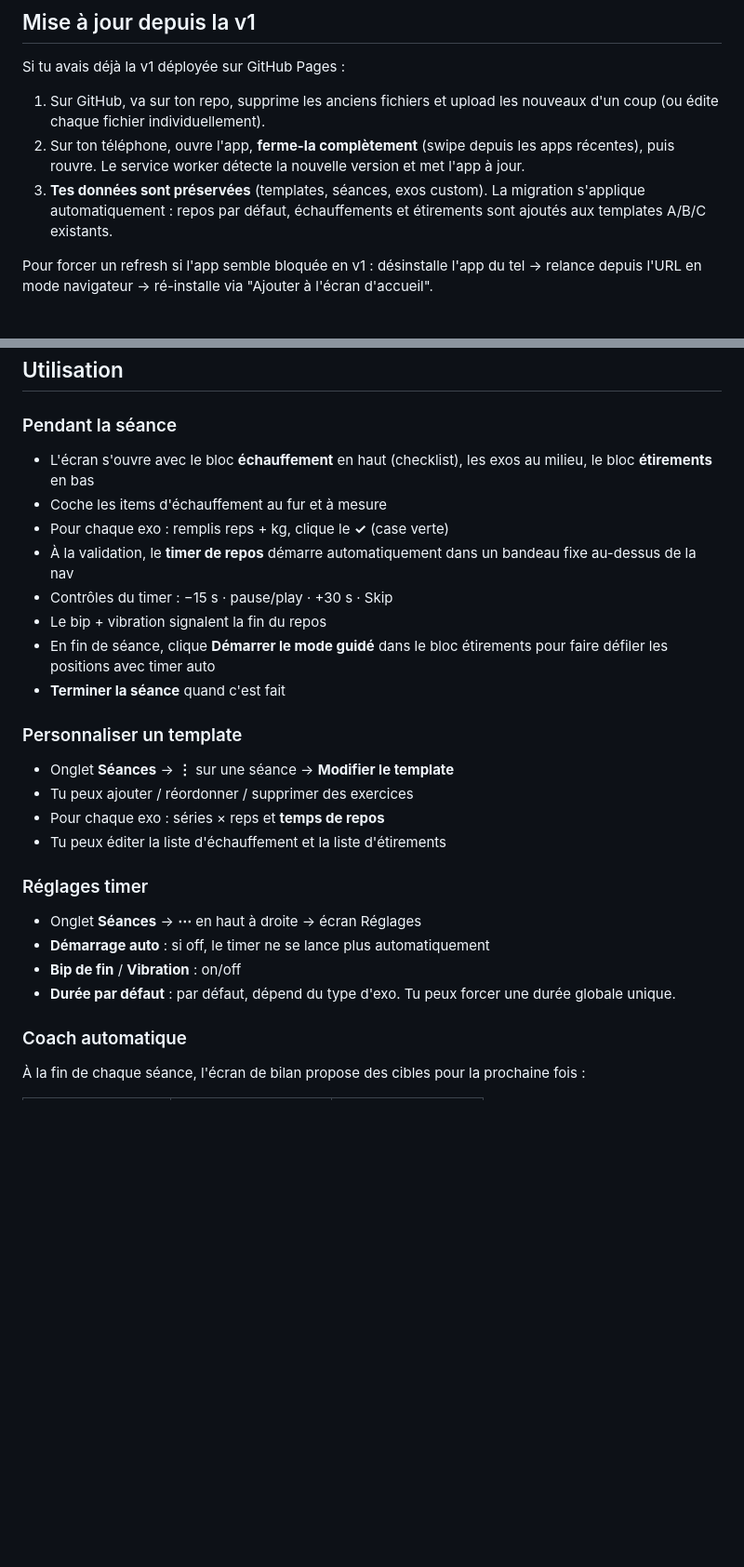
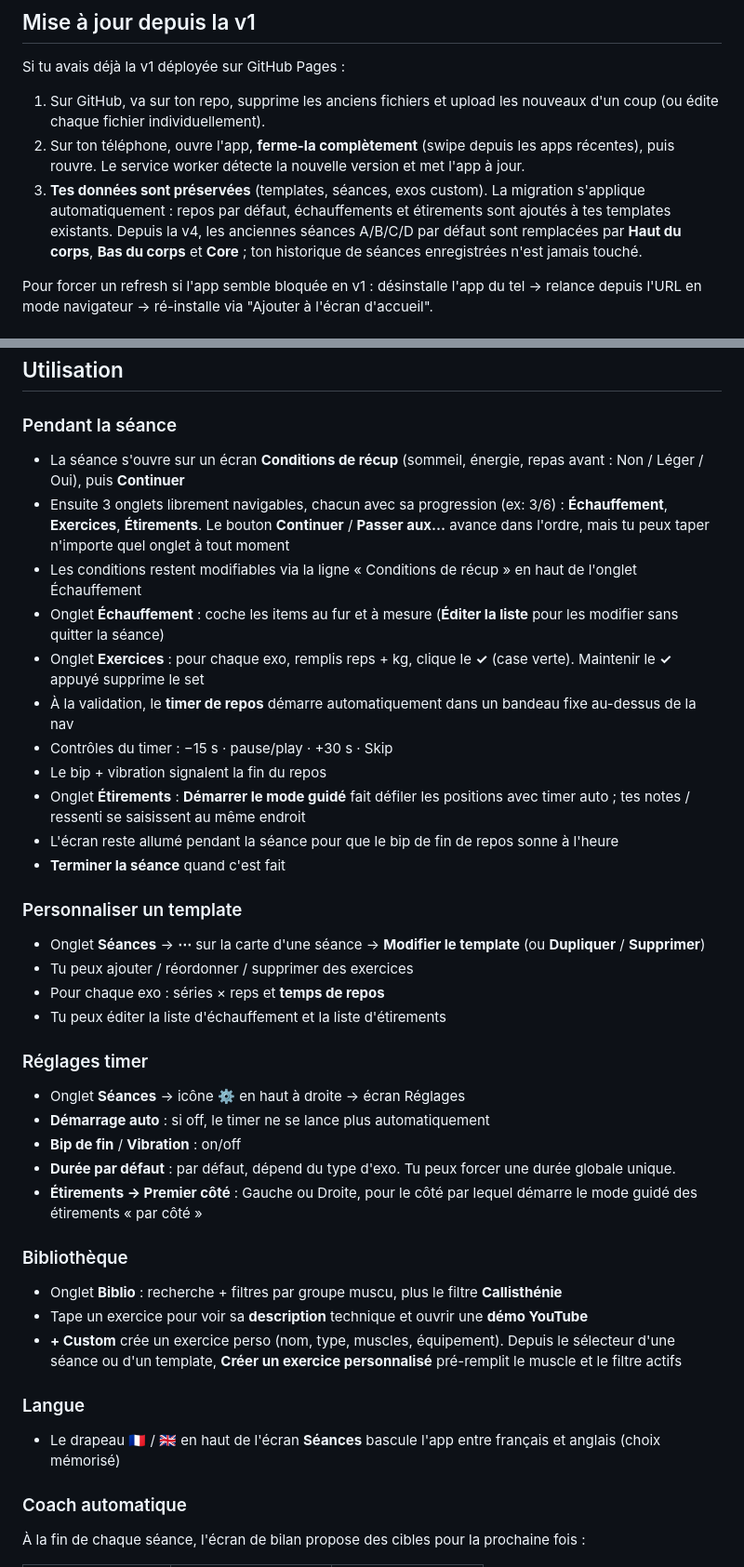
Before and after one commit to vates15acceleratio-cyber/muscu, a Markdown page: README.md, 2 parts joined by grey strips. Shown at 93% size. GitHub-like rendering; blank space fills up the shorter version.

Commit message:
README : aligne l'utilisation sur le parcours de séance de la v4
- « Pendant la séance » : écran Conditions de récup puis onglets
  Échauffement / Exercices / Étirements (au lieu d'une page unique)
- Réglages : icône ⚙️ (et non plus « ⋯ ») ; ajout de Étirements > Premier côté
- Migration : A/B/C/D remplacées par Haut/Bas/Core, historique intact
- Template : chemin d'accès via le menu ⋯ de la carte de séance
- Nouvelles sections Bibliothèque (filtre Callisthénie, exos perso) et Langue

Documentation seulement : pas de changement de code, la version reste 4.1.

Co-Authored-By: Claude Sonnet 5.5 <noreply@anthropic.com>
Claude-Session: https://claude.ai/code/session_01SMbJqZqDbUtVXZwxEAWkyw

```diff
--- a/README.md
+++ b/README.md
@@ -71,7 +71,7 @@ Si tu avais déjà la v1 déployée sur GitHub Pages :
 
 1. Sur GitHub, va sur ton repo, supprime les anciens fichiers et upload les nouveaux d'un coup (ou édite chaque fichier individuellement).
 2. Sur ton téléphone, ouvre l'app, **ferme-la complètement** (swipe depuis les apps récentes), puis rouvre. Le service worker détecte la nouvelle version et met l'app à jour.
-3. **Tes données sont préservées** (templates, séances, exos custom). La migration s'applique automatiquement : repos par défaut, échauffements et étirements sont ajoutés aux templates A/B/C existants.
+3. **Tes données sont préservées** (templates, séances, exos custom). La migration s'applique automatiquement : repos par défaut, échauffements et étirements sont ajoutés à tes templates existants. Depuis la v4, les anciennes séances A/B/C/D par défaut sont remplacées par **Haut du corps**, **Bas du corps** et **Core** ; ton historique de séances enregistrées n'est jamais touché.
 
 Pour forcer un refresh si l'app semble bloquée en v1 : désinstalle l'app du tel → relance depuis l'URL en mode navigateur → ré-installe via "Ajouter à l'écran d'accueil".
 
@@ -118,28 +118,42 @@ Depuis la v4, dès qu'une mise à jour est détectée, l'app se recharge automat
 
 ### Pendant la séance
 
-- L'écran s'ouvre avec le bloc **échauffement** en haut (checklist), les exos au milieu, le bloc **étirements** en bas
-- Coche les items d'échauffement au fur et à mesure
-- Pour chaque exo : remplis reps + kg, clique le **✓** (case verte)
+- La séance s'ouvre sur un écran **Conditions de récup** (sommeil, énergie, repas avant : Non / Léger / Oui), puis **Continuer**
+- Ensuite 3 onglets librement navigables, chacun avec sa progression (ex: 3/6) : **Échauffement**, **Exercices**, **Étirements**. Le bouton **Continuer** / **Passer aux…** avance dans l'ordre, mais tu peux taper n'importe quel onglet à tout moment
+- Les conditions restent modifiables via la ligne « Conditions de récup » en haut de l'onglet Échauffement
+- Onglet **Échauffement** : coche les items au fur et à mesure (**Éditer la liste** pour les modifier sans quitter la séance)
+- Onglet **Exercices** : pour chaque exo, remplis reps + kg, clique le **✓** (case verte). Maintenir le **✓** appuyé supprime le set
 - À la validation, le **timer de repos** démarre automatiquement dans un bandeau fixe au-dessus de la nav
 - Contrôles du timer : −15 s · pause/play · +30 s · Skip
 - Le bip + vibration signalent la fin du repos
-- En fin de séance, clique **Démarrer le mode guidé** dans le bloc étirements pour faire défiler les positions avec timer auto
+- Onglet **Étirements** : **Démarrer le mode guidé** fait défiler les positions avec timer auto ; tes notes / ressenti se saisissent au même endroit
+- L'écran reste allumé pendant la séance pour que le bip de fin de repos sonne à l'heure
 - **Terminer la séance** quand c'est fait
 
 ### Personnaliser un template
 
-- Onglet **Séances** → **⋮** sur une séance → **Modifier le template**
+- Onglet **Séances** → **⋯** sur la carte d'une séance → **Modifier le template** (ou **Dupliquer** / **Supprimer**)
 - Tu peux ajouter / réordonner / supprimer des exercices
 - Pour chaque exo : séries × reps et **temps de repos**
 - Tu peux éditer la liste d'échauffement et la liste d'étirements
 
 ### Réglages timer
 
-- Onglet **Séances** → **⋯** en haut à droite → écran Réglages
+- Onglet **Séances** → icône **⚙️** en haut à droite → écran Réglages
 - **Démarrage auto** : si off, le timer ne se lance plus automatiquement
 - **Bip de fin** / **Vibration** : on/off
 - **Durée par défaut** : par défaut, dépend du type d'exo. Tu peux forcer une durée globale unique.
+- **Étirements → Premier côté** : Gauche ou Droite, pour le côté par lequel démarre le mode guidé des étirements « par côté »
+
+### Bibliothèque
+
+- Onglet **Biblio** : recherche + filtres par groupe muscu, plus le filtre **Callisthénie**
+- Tape un exercice pour voir sa **description** technique et ouvrir une **démo YouTube**
+- **+ Custom** crée un exercice perso (nom, type, muscles, équipement). Depuis le sélecteur d'une séance ou d'un template, **Créer un exercice personnalisé** pré-remplit le muscle et le filtre actifs
+
+### Langue
+
+- Le drapeau 🇫🇷 / 🇬🇧 en haut de l'écran **Séances** bascule l'app entre français et anglais (choix mémorisé)
 
 ### Coach automatique
 
```
